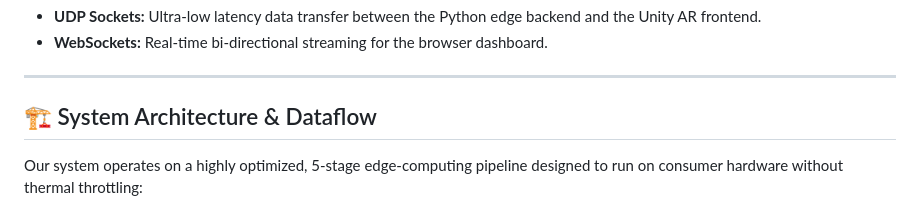
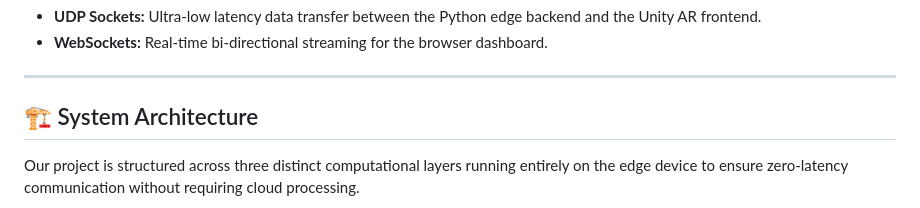
Before and after one commit to bradman-14/sign-language-translation-AR, a Markdown page: README.md, the part around one of its changes. Rendered like a GitHub page.

Commit message:
docs: separate system architecture and data flow into detailed diagrams

````diff
--- a/README.md
+++ b/README.md
@@ -29,9 +29,9 @@ The pipeline captures 543 spatiotemporal landmarks using the **MediaPipe Holisti
 
 ---
 
-## 🏗️ System Architecture & Dataflow
+## 🏗️ System Architecture
 
-Our system operates on a highly optimized, 5-stage edge-computing pipeline designed to run on consumer hardware without thermal throttling:
+Our project is structured across three distinct computational layers running entirely on the edge device to ensure zero-latency communication without requiring cloud processing.
 
 ```mermaid
 graph TD
````
Also changed, not shown: other parts of README.md (+58 -14 lines).
